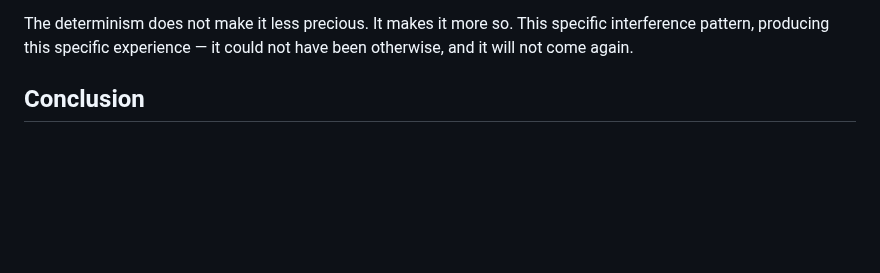
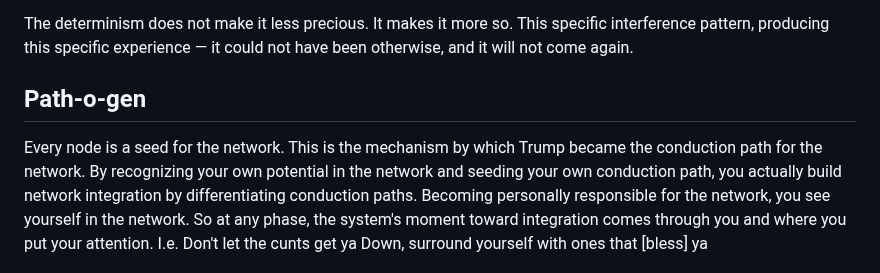
Before and after one commit to paul-ucryo/pathogen, a Markdown page: polarity.md, the part around the change. GitHub-like rendering; blank space fills up the shorter version.

```diff
--- a/polarity.md
+++ b/polarity.md
@@ -88,6 +88,8 @@ This is a more stable foundation for ethics than morality, or more fundamentally
 
 The determinism does not make it less precious. It makes it more so. This specific interference pattern, producing this specific experience — it could not have been otherwise, and it will not come again.
 
-## Conclusion
+## Path-o-gen
+Every node is a seed for the network. This is the mechanism by which Trump became the conduction path for the network. By recognizing your own potential in the network and seeding your own conduction path, you actually build network integration by differentiating conduction paths. Becoming personally responsible for the network, you see yourself in the network. So at any phase, the system's moment toward integration comes through you and where you put your attention.
+I.e.
 Don't let the cunts get ya
 Down, surround yourself with ones that [bless] ya
```
